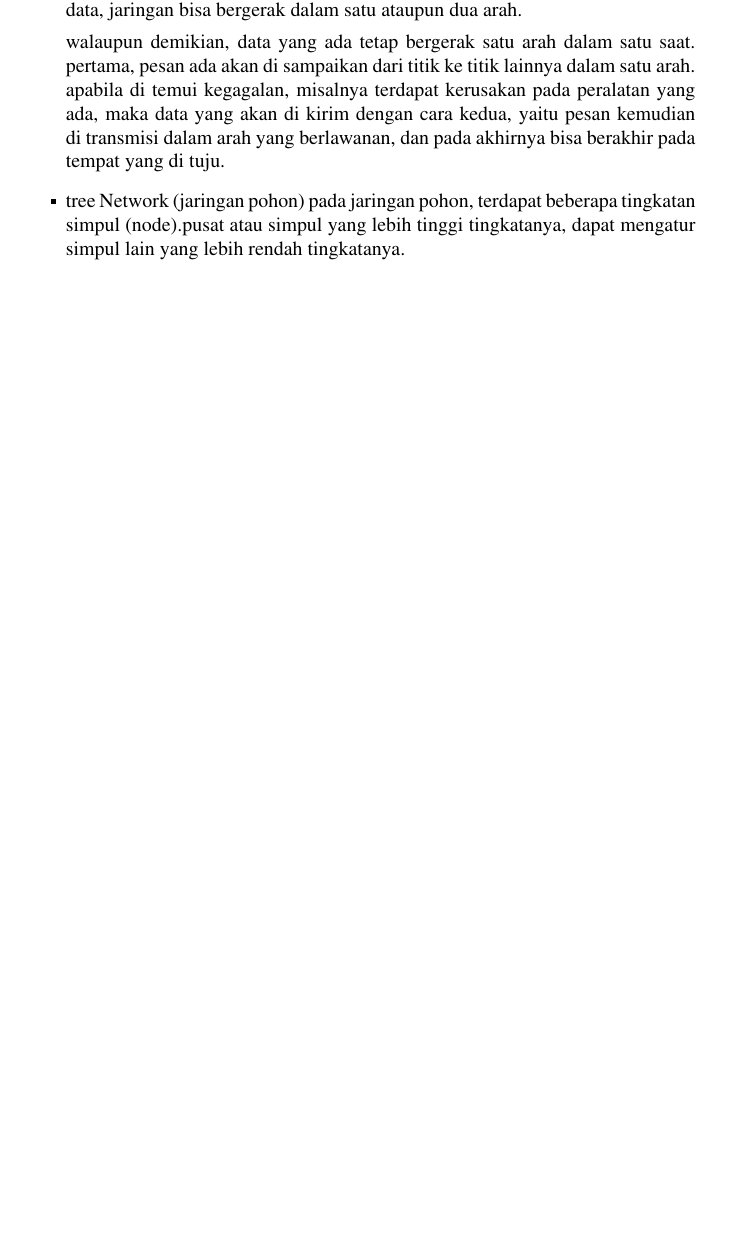
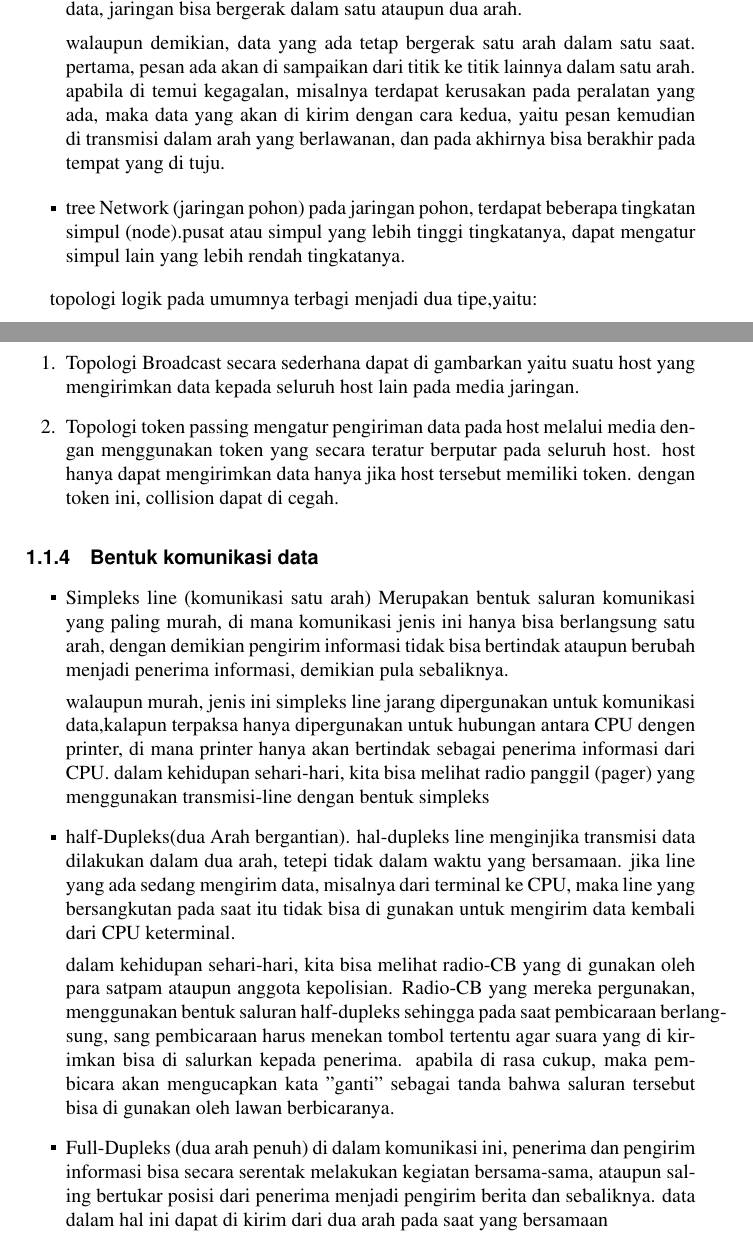
Before and after one commit to BukuInformatika/Jarkom, a LaTeX thesis (main.tex, which reads chapters/1.tex): part of page 39 of 50 before the commit and two parts of pages 39 and 40 of 52 after it, the two joined at a grey line, cut so that both start at the same text, the shorter picture padded with empty space. Compiled offline with pdfLaTeX.

Commit message:
menambahkan bentuk komunikasi data

```diff
--- a/chapters/1.tex
+++ b/chapters/1.tex
@@ -235,3 +235,26 @@ Adapun topologi fisik yang umum di gunakan dalam membangun sebuah jaringan adala
   \item tree Network (jaringan pohon)
         pada jaringan pohon, terdapat beberapa tingkatan simpul (node).pusat atau simpul yang lebih tinggi tingkatanya, dapat mengatur simpul lain yang lebih rendah tingkatanya.
 \end{itemize}
+
+topologi logik pada umumnya terbagi menjadi dua tipe,yaitu:
+\begin{enumerate}
+  \item Topologi Broadcast
+        secara sederhana dapat di gambarkan yaitu suatu host yang mengirimkan data kepada seluruh host lain pada media jaringan.
+  \item Topologi token passing
+        mengatur pengiriman data pada host melalui media dengan menggunakan token yang secara teratur berputar pada seluruh host. host hanya dapat mengirimkan data hanya jika host tersebut memiliki token. dengan token ini, collision dapat di cegah.
+\end{enumerate}
+
+\subsection{Bentuk komunikasi data}
+\begin{itemize}
+  \item Simpleks line (komunikasi satu arah)
+        Merupakan bentuk saluran komunikasi yang paling murah, di mana komunikasi jenis ini hanya bisa berlangsung satu arah, dengan demikian pengirim informasi tidak bisa bertindak ataupun berubah menjadi penerima informasi, demikian pula sebaliknya.
+
+        walaupun murah, jenis ini simpleks line jarang dipergunakan untuk komunikasi data,kalapun terpaksa hanya dipergunakan untuk hubungan antara CPU dengen printer, di mana printer hanya akan bertindak sebagai penerima informasi dari CPU. dalam kehidupan sehari-hari, kita bisa melihat radio panggil (pager) yang menggunakan transmisi-line dengan bentuk simpleks
+  \item half-Dupleks(dua Arah bergantian).
+        hal-dupleks line menginjika transmisi data dilakukan dalam dua arah, tetepi tidak dalam waktu yang bersamaan. jika line yang ada sedang mengirim data, misalnya dari terminal ke CPU, maka line yang bersangkutan pada saat itu tidak bisa di gunakan untuk mengirim data kembali dari CPU keterminal.
+
+        dalam kehidupan sehari-hari, kita bisa melihat radio-CB yang di gunakan oleh para satpam ataupun anggota kepolisian. Radio-CB yang mereka pergunakan, menggunakan bentuk saluran half-dupleks sehingga pada saat pembicaraan berlangsung, sang pembicaraan harus menekan tombol tertentu agar suara yang di kirimkan bisa di salurkan kepada penerima. apabila di rasa cukup, maka pembicara akan mengucapkan kata "ganti"
+        sebagai tanda bahwa saluran tersebut bisa di gunakan oleh lawan berbicaranya.
+  \item Full-Dupleks (dua arah penuh)
+        di dalam komunikasi ini, penerima dan pengirim informasi bisa secara serentak melakukan kegiatan bersama-sama, ataupun saling bertukar posisi dari penerima menjadi pengirim berita dan sebaliknya. data dalam hal ini dapat di kirim dari dua arah pada saat yang bersamaan
+\end{itemize}
```
Also changed, not shown: main.pdf, chapters/1.tex (4 more changed lines).
